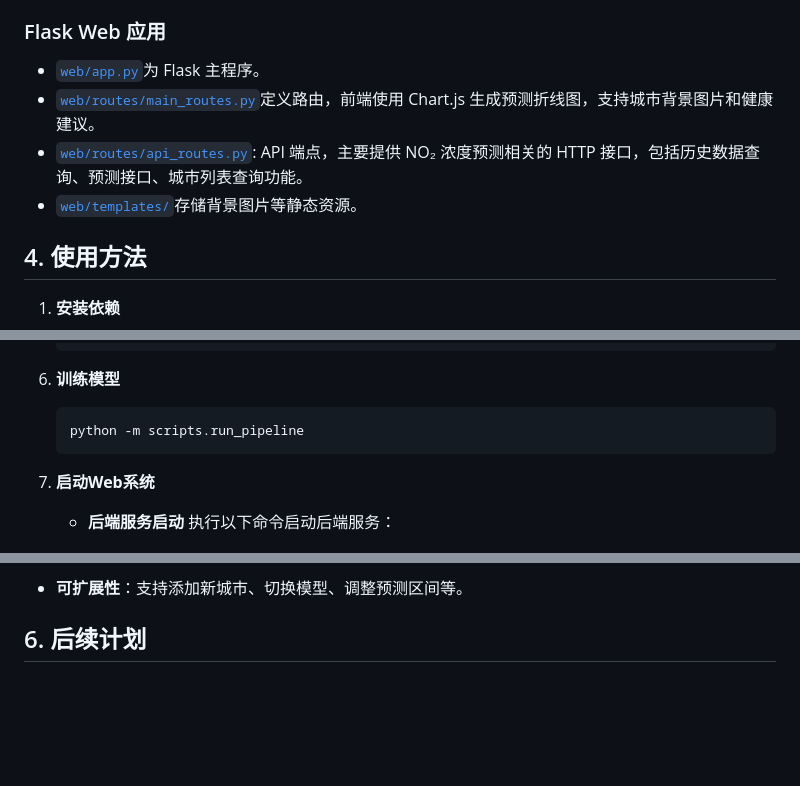
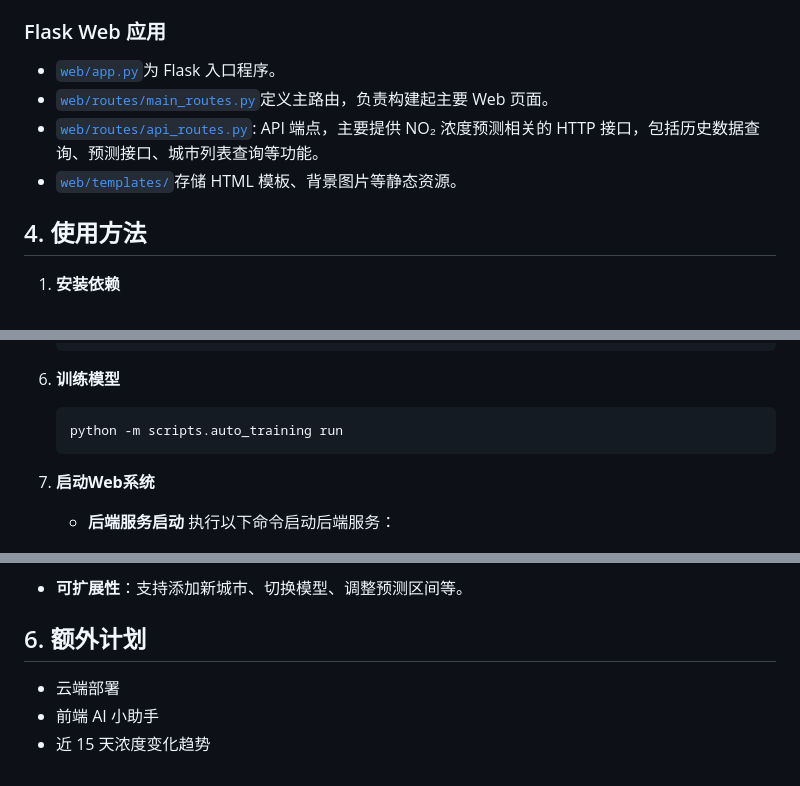
Before and after one commit to Scream9371/no2-prediction-system, a Markdown page: README.md, 3 parts joined by grey strips. Rendered like a GitHub page; blank space fills up the shorter version.

Commit message:
更新项目文档

````diff
--- a/README.md
+++ b/README.md
@@ -124,10 +124,10 @@ no2-prediction-system/
 
 ### Flask Web 应用
 
-- [`web/app.py`](web/app.py)为 Flask 主程序。
-- [`web/routes/main_routes.py`](web/routes/main_routes.py)定义路由，前端使用 Chart.js 生成预测折线图，支持城市背景图片和健康建议。
-- [`web/routes/api_routes.py`](web/routes/api_routes.py): API 端点，主要提供 NO₂ 浓度预测相关的 HTTP 接口，包括历史数据查询、预测接口、城市列表查询功能。
-- [`web/templates/`](web/templates/)存储背景图片等静态资源。
+- [`web/app.py`](web/app.py)为 Flask 入口程序。
+- [`web/routes/main_routes.py`](web/routes/main_routes.py)定义主路由，负责构建起主要 Web 页面。
+- [`web/routes/api_routes.py`](web/routes/api_routes.py): API 端点，主要提供 NO₂ 浓度预测相关的 HTTP 接口，包括历史数据查询、预测接口、城市列表查询等功能。
+- [`web/templates/`](web/templates/)存储 HTML 模板、背景图片等静态资源。
 
 ## 4. 使用方法
 
@@ -160,7 +160,7 @@ no2-prediction-system/
 
 6. **训练模型**
 	```bash
-	python -m scripts.run_pipeline
+	python -m scripts.auto_training run
 	```
 
 7. **启动Web系统**
@@ -242,4 +242,7 @@ no2-prediction-system/
 	> 上述目录会在执行脚本后自动创建，不会被版本追踪。
 - **可扩展性**：支持添加新城市、切换模型、调整预测区间等。
 
-## 6. 后续计划
+## 6. 额外计划
+- 云端部署
+- 前端 AI 小助手
+- 近 15 天浓度变化趋势
````
